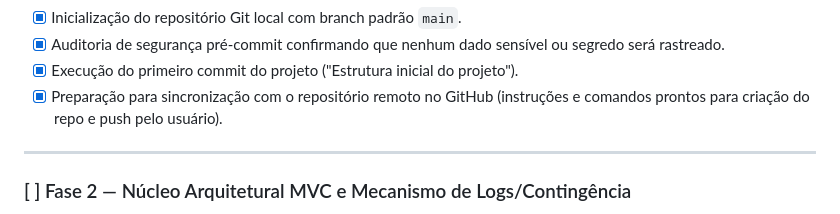
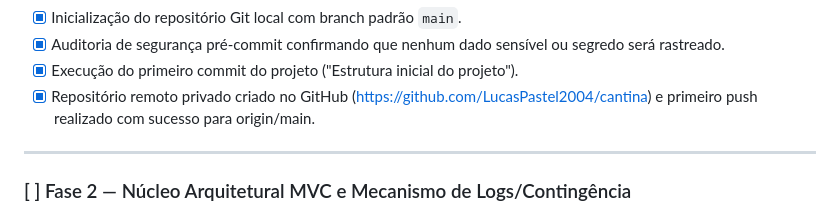
Before and after one commit to LucasPastel2004/cantina, a Markdown page: docs/STATUS.md, the part around the change. Rendered like a GitHub page.

Commit message:
docs: atualiza status com sincronizacao do repositorio GitHub

```diff
--- a/docs/STATUS.md
+++ b/docs/STATUS.md
@@ -35,7 +35,7 @@ Este documento reflete o estado em tempo real da implementação do sistema **Ca
 * [x] Inicialização do repositório Git local com branch padrão `main`.
 * [x] Auditoria de segurança pré-commit confirmando que nenhum dado sensível ou segredo será rastreado.
 * [x] Execução do primeiro commit do projeto ("Estrutura inicial do projeto").
-* [x] Preparação para sincronização com o repositório remoto no GitHub (instruções e comandos prontos para criação do repo e push pelo usuário).
+* [x] Repositório remoto privado criado no GitHub (https://github.com/LucasPastel2004/cantina) e primeiro push realizado com sucesso para origin/main.
 
 ---
 
```
